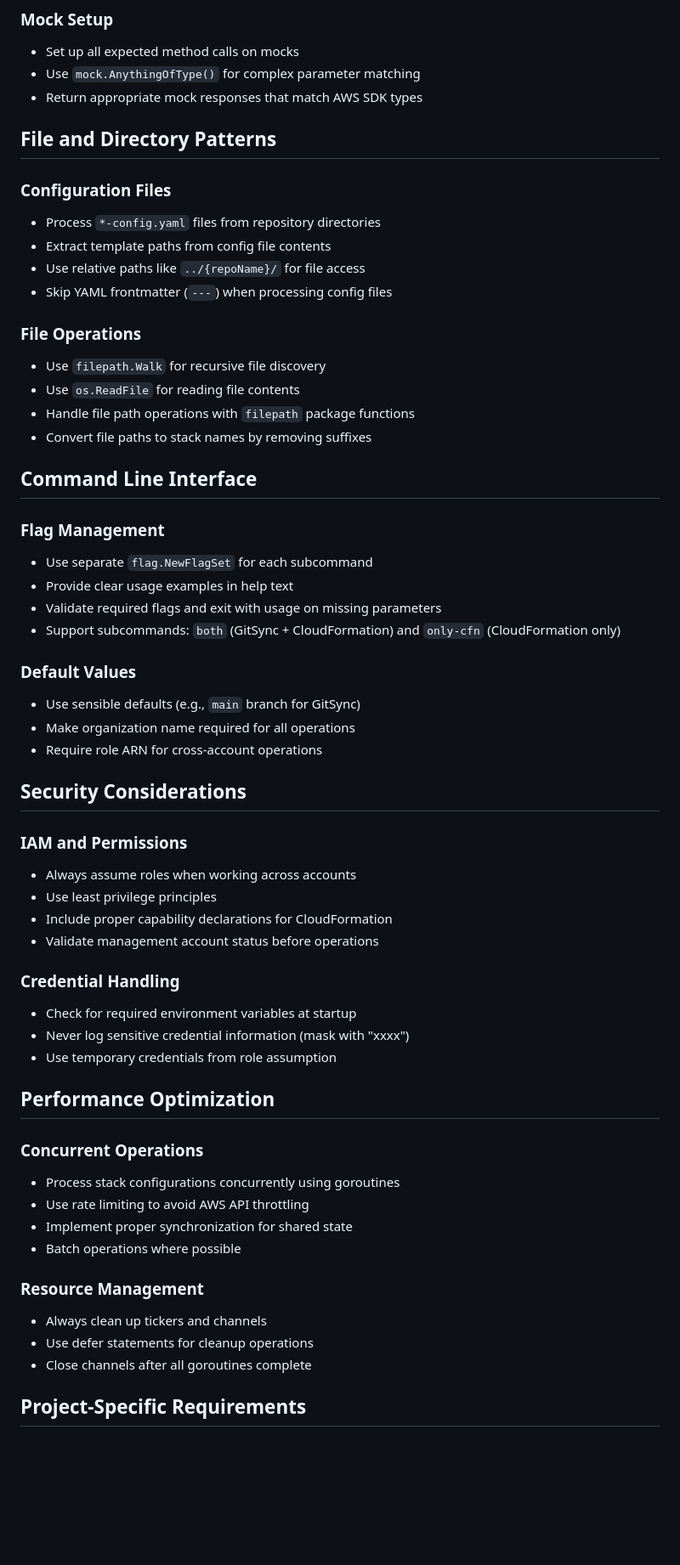
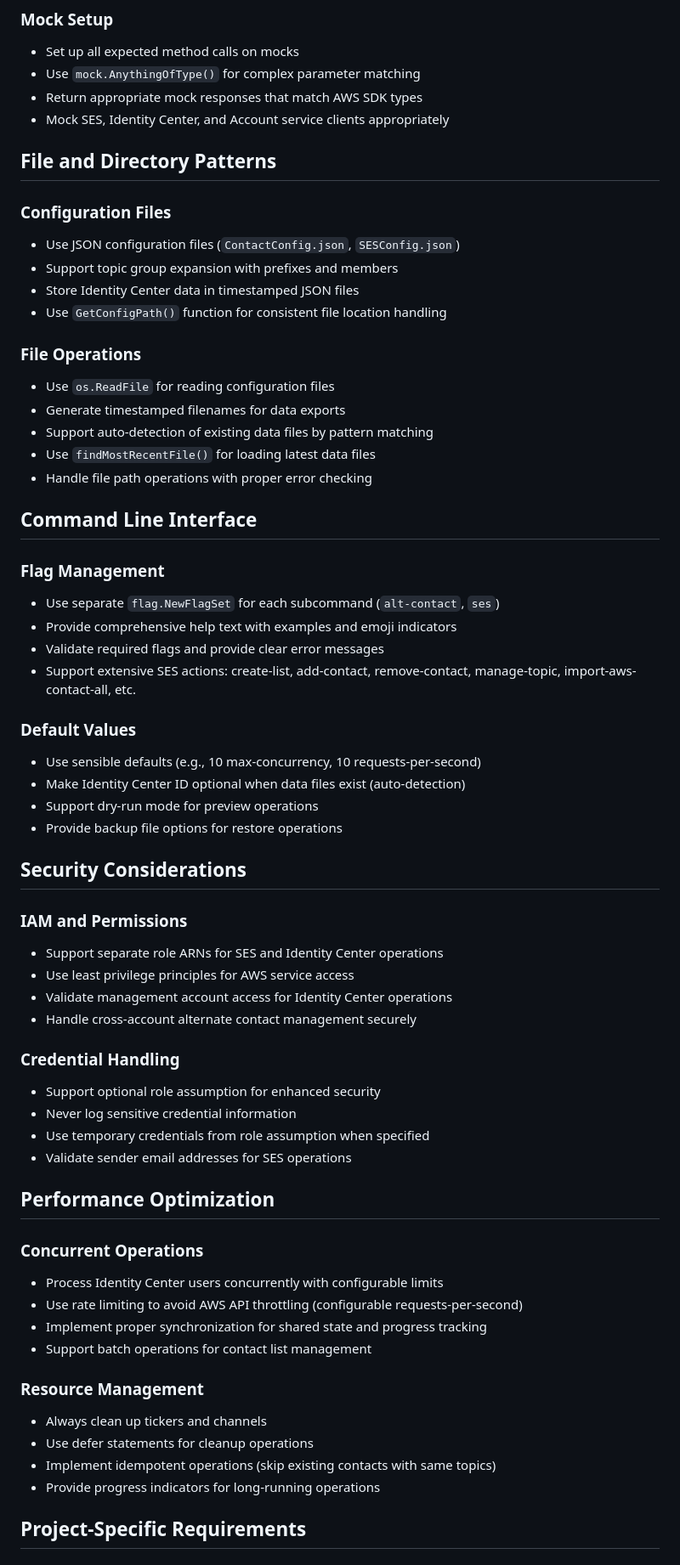
Before and after one commit to hts-ccoe-source/ccoe-customer-contact-manager, a Markdown page: .github/copilot-instructions.md, the part around the change printed below. Shown: that part at 85% size. GitHub-like rendering; blank space fills up the shorter version.

```diff
--- a/.github/copilot-instructions.md
+++ b/.github/copilot-instructions.md
@@ -109,59 +123,64 @@ This is a Go-based AWS automation tool that creates breakglass roles and manages
 - Set up all expected method calls on mocks
 - Use `mock.AnythingOfType()` for complex parameter matching
 - Return appropriate mock responses that match AWS SDK types
+- Mock SES, Identity Center, and Account service clients appropriately
 
 ## File and Directory Patterns
 
 ### Configuration Files
-- Process `*-config.yaml` files from repository directories
-- Extract template paths from config file contents
-- Use relative paths like `../{repoName}/` for file access
-- Skip YAML frontmatter (`---`) when processing config files
+- Use JSON configuration files (`ContactConfig.json`, `SESConfig.json`)
+- Support topic group expansion with prefixes and members
+- Store Identity Center data in timestamped JSON files
+- Use `GetConfigPath()` function for consistent file location handling
 
 ### File Operations
-- Use `filepath.Walk` for recursive file discovery
-- Use `os.ReadFile` for reading file contents
-- Handle file path operations with `filepath` package functions
-- Convert file paths to stack names by removing suffixes
+- Use `os.ReadFile` for reading configuration files
+- Generate timestamped filenames for data exports
+- Support auto-detection of existing data files by pattern matching
+- Use `findMostRecentFile()` for loading latest data files
+- Handle file path operations with proper error checking
 
 ## Command Line Interface
 
 ### Flag Management
-- Use separate `flag.NewFlagSet` for each subcommand
-- Provide clear usage examples in help text
-- Validate required flags and exit with usage on missing parameters
-- Support subcommands: `both` (GitSync + CloudFormation) and `only-cfn` (CloudFormation only)
+- Use separate `flag.NewFlagSet` for each subcommand (`alt-contact`, `ses`)
+- Provide comprehensive help text with examples and emoji indicators
+- Validate required flags and provide clear error messages
+- Support extensive SES actions: create-list, add-contact, remove-contact, manage-topic, import-aws-contact-all, etc.
 
 ### Default Values
-- Use sensible defaults (e.g., `main` branch for GitSync)
-- Make organization name required for all operations
-- Require role ARN for cross-account operations
+- Use sensible defaults (e.g., 10 max-concurrency, 10 requests-per-second)
+- Make Identity Center ID optional when data files exist (auto-detection)
+- Support dry-run mode for preview operations
+- Provide backup file options for restore operations
 
 ## Security Considerations
 
 ### IAM and Permissions
-- Always assume roles when working across accounts
-- Use least privilege principles
-- Include proper capability declarations for CloudFormation
-- Validate management account status before operations
+- Support separate role ARNs for SES and Identity Center operations
+- Use least privilege principles for AWS service access
+- Validate management account access for Identity Center operations
+- Handle cross-account alternate contact management securely
 
 ### Credential Handling
-- Check for required environment variables at startup
-- Never log sensitive credential information (mask with "xxxx")
-- Use temporary credentials from role assumption
+- Support optional role assumption for enhanced security
+- Never log sensitive credential information
+- Use temporary credentials from role assumption when specified
+- Validate sender email addresses for SES operations
 
 ## Performance Optimization
 
 ### Concurrent Operations
-- Process stack configurations concurrently using goroutines
-- Use rate limiting to avoid AWS API throttling
-- Implement proper synchronization for shared state
-- Batch operations where possible
+- Process Identity Center users concurrently with configurable limits
+- Use rate limiting to avoid AWS API throttling (configurable requests-per-second)
+- Implement proper synchronization for shared state and progress tracking
+- Support batch operations for contact list management
 
 ### Resource Management
 - Always clean up tickers and channels
 - Use defer statements for cleanup operations
-- Close channels after all goroutines complete
+- Implement idempotent operations (skip existing contacts with same topics)
+- Provide progress indicators for long-running operations
 
 ## Project-Specific Requirements
 
```
Also changed, not shown: other parts of .github/copilot-instructions.md (+81 -52 lines).
